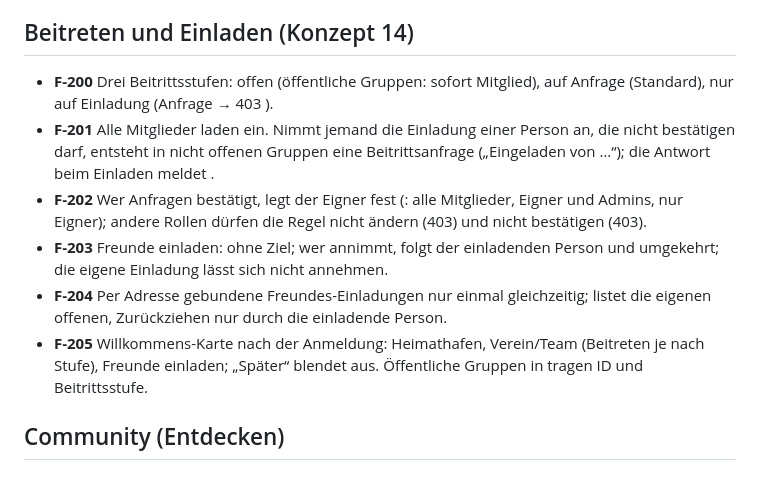
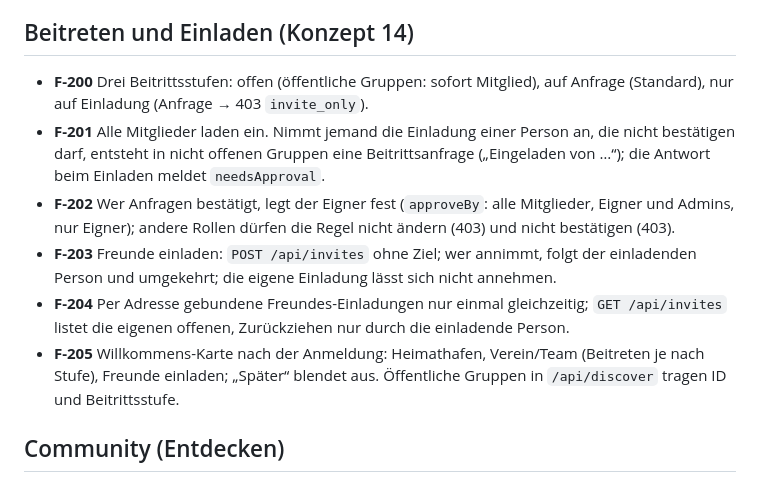
Before and after one commit to tofixx/sailing-explorer, a Markdown page: docs/REQUIREMENTS.md, the part around the change. Rendered like a GitHub page.

Commit message:
Anforderungen F-200 … F-205: Code-Bezeichner wiederhergestellt
Co-Authored-By: Claude Opus 5.5 <noreply@anthropic.com>

```diff
--- a/docs/REQUIREMENTS.md
+++ b/docs/REQUIREMENTS.md
@@ -178,12 +178,12 @@ Konzept: `docs/CONCEPT.md` Abschnitt 12. Umsetzung: `migrations/0013_social.sql`
 
 ## Beitreten und Einladen (Konzept 14)
 
-- **F-200** Drei Beitrittsstufen: offen (öffentliche Gruppen: sofort Mitglied), auf Anfrage (Standard), nur auf Einladung (Anfrage → 403 ).
-- **F-201** Alle Mitglieder laden ein. Nimmt jemand die Einladung einer Person an, die nicht bestätigen darf, entsteht in nicht offenen Gruppen eine Beitrittsanfrage („Eingeladen von …“); die Antwort beim Einladen meldet .
-- **F-202** Wer Anfragen bestätigt, legt der Eigner fest (: alle Mitglieder, Eigner und Admins, nur Eigner); andere Rollen dürfen die Regel nicht ändern (403) und nicht bestätigen (403).
-- **F-203** Freunde einladen:  ohne Ziel; wer annimmt, folgt der einladenden Person und umgekehrt; die eigene Einladung lässt sich nicht annehmen.
-- **F-204** Per Adresse gebundene Freundes-Einladungen nur einmal gleichzeitig;  listet die eigenen offenen, Zurückziehen nur durch die einladende Person.
-- **F-205** Willkommens-Karte nach der Anmeldung: Heimathafen, Verein/Team (Beitreten je nach Stufe), Freunde einladen; „Später“ blendet aus. Öffentliche Gruppen in  tragen ID und Beitrittsstufe.
+- **F-200** Drei Beitrittsstufen: offen (öffentliche Gruppen: sofort Mitglied), auf Anfrage (Standard), nur auf Einladung (Anfrage → 403 `invite_only`).
+- **F-201** Alle Mitglieder laden ein. Nimmt jemand die Einladung einer Person an, die nicht bestätigen darf, entsteht in nicht offenen Gruppen eine Beitrittsanfrage („Eingeladen von …“); die Antwort beim Einladen meldet `needsApproval`.
+- **F-202** Wer Anfragen bestätigt, legt der Eigner fest (`approveBy`: alle Mitglieder, Eigner und Admins, nur Eigner); andere Rollen dürfen die Regel nicht ändern (403) und nicht bestätigen (403).
+- **F-203** Freunde einladen: `POST /api/invites` ohne Ziel; wer annimmt, folgt der einladenden Person und umgekehrt; die eigene Einladung lässt sich nicht annehmen.
+- **F-204** Per Adresse gebundene Freundes-Einladungen nur einmal gleichzeitig; `GET /api/invites` listet die eigenen offenen, Zurückziehen nur durch die einladende Person.
+- **F-205** Willkommens-Karte nach der Anmeldung: Heimathafen, Verein/Team (Beitreten je nach Stufe), Freunde einladen; „Später“ blendet aus. Öffentliche Gruppen in `/api/discover` tragen ID und Beitrittsstufe.
 
 ## Community (Entdecken)
 
```
